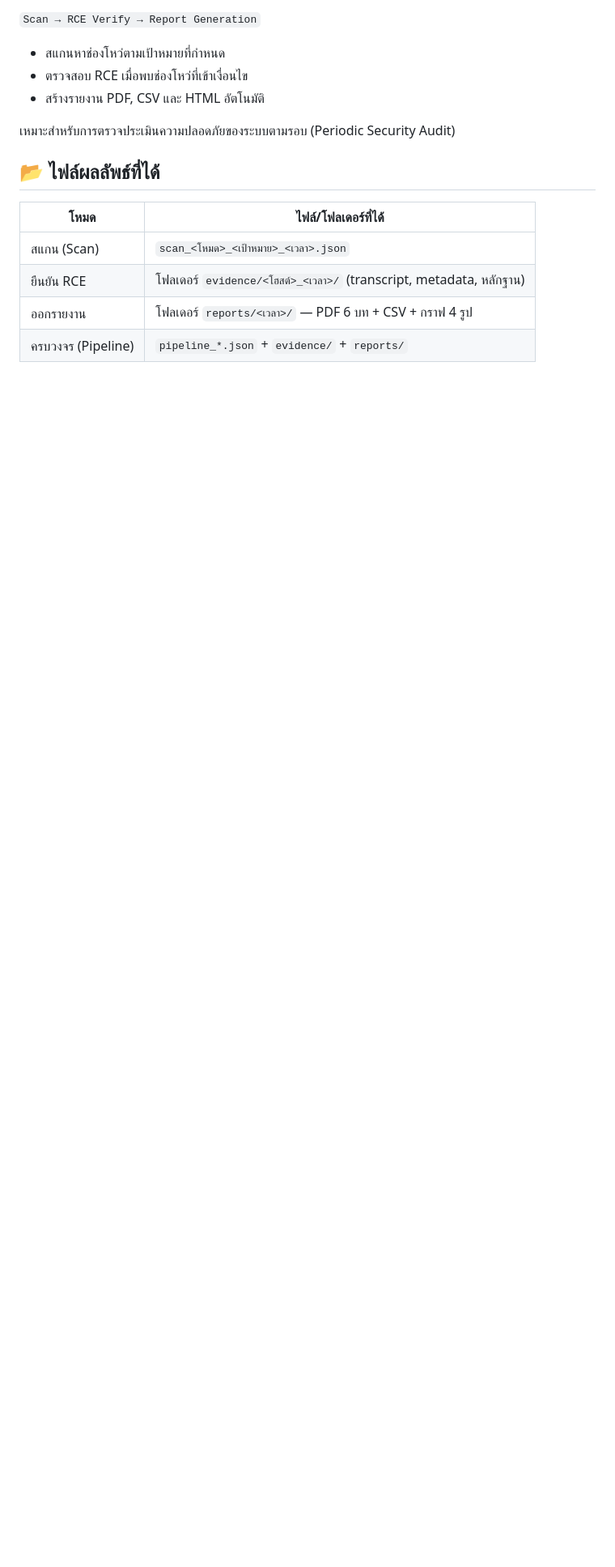
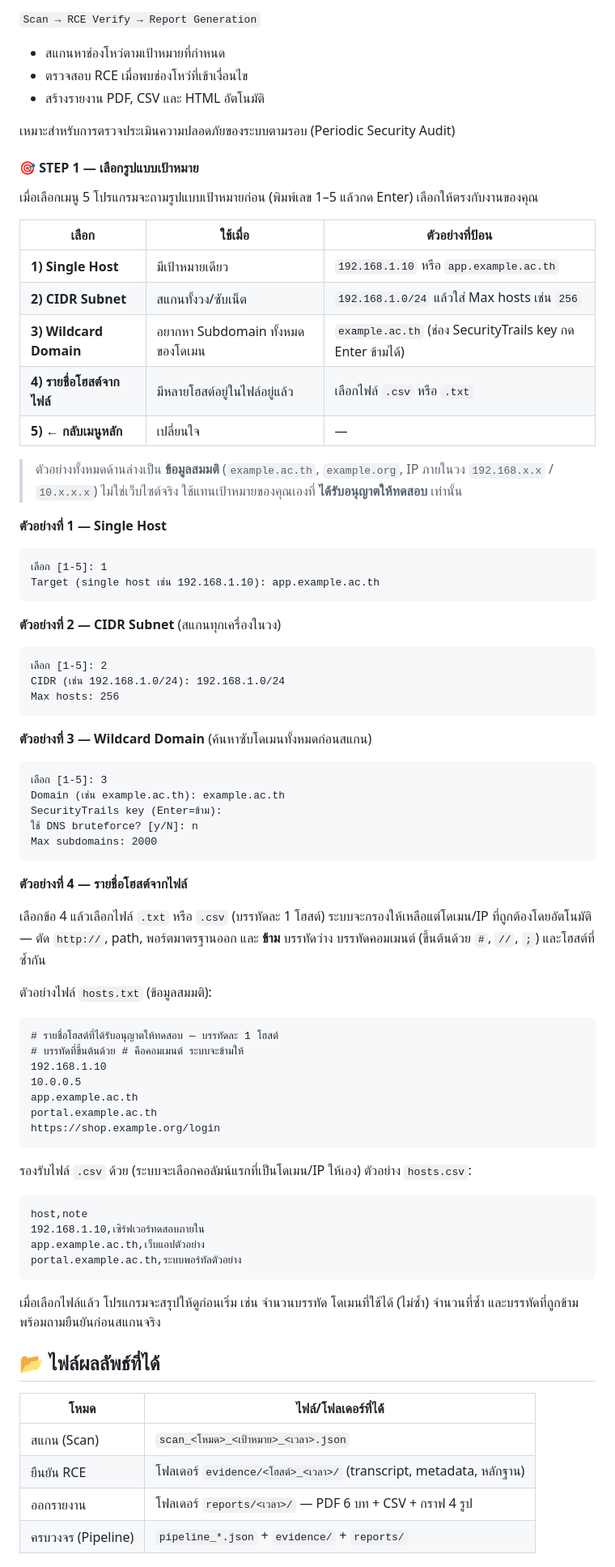
Before and after one commit to CybersRMUTL/security-audit-toolkit, a Markdown page: README.md, the part around the change. Shown at 81% size. GitHub-like rendering; blank space fills up the shorter version.

Commit message:
docs: document Full Pipeline STEP 1 target selection with input examples
Explain the target-type sub-menu (Single / CIDR / Wildcard / File list)
shown when picking menu 5, with a copy-safe input example for each mode
and a sample host file (hosts.txt / hosts.csv). All sample data is
fictitious (example.ac.th, example.org, private IPs) — no real sites.

Co-Authored-By: Claude Opus 4.8 <noreply@anthropic.com>

````diff
--- a/README.md
+++ b/README.md
@@ -172,6 +172,72 @@ python3 security_audit_toolkit.py
 
 เหมาะสำหรับการตรวจประเมินความปลอดภัยของระบบตามรอบ (Periodic Security Audit)
 
+#### 🎯 STEP 1 — เลือกรูปแบบเป้าหมาย
+
+เมื่อเลือกเมนู 5 โปรแกรมจะถามรูปแบบเป้าหมายก่อน (พิมพ์เลข 1–5 แล้วกด Enter) เลือกให้ตรงกับงานของคุณ
+
+| เลือก | ใช้เมื่อ | ตัวอย่างที่ป้อน |
+|-------|---------|-----------------|
+| **1) Single Host** | มีเป้าหมายเดียว | `192.168.1.10` หรือ `app.example.ac.th` |
+| **2) CIDR Subnet** | สแกนทั้งวง/ซับเน็ต | `192.168.1.0/24` แล้วใส่ Max hosts เช่น `256` |
+| **3) Wildcard Domain** | อยากหา Subdomain ทั้งหมดของโดเมน | `example.ac.th` (ช่อง SecurityTrails key กด Enter ข้ามได้) |
+| **4) รายชื่อโฮสต์จากไฟล์** | มีหลายโฮสต์อยู่ในไฟล์อยู่แล้ว | เลือกไฟล์ `.csv` หรือ `.txt` |
+| **5) ← กลับเมนูหลัก** | เปลี่ยนใจ | — |
+
+> ตัวอย่างทั้งหมดด้านล่างเป็น **ข้อมูลสมมติ** (`example.ac.th`, `example.org`, IP ภายในวง `192.168.x.x` / `10.x.x.x`) ไม่ใช่เว็บไซต์จริง ใช้แทนเป้าหมายของคุณเองที่ **ได้รับอนุญาตให้ทดสอบ** เท่านั้น
+
+**ตัวอย่างที่ 1 — Single Host**
+
+```
+เลือก [1-5]: 1
+Target (single host เช่น 192.168.1.10): app.example.ac.th
+```
+
+**ตัวอย่างที่ 2 — CIDR Subnet** (สแกนทุกเครื่องในวง)
+
+```
+เลือก [1-5]: 2
+CIDR (เช่น 192.168.1.0/24): 192.168.1.0/24
+Max hosts: 256
+```
+
+**ตัวอย่างที่ 3 — Wildcard Domain** (ค้นหาซับโดเมนทั้งหมดก่อนสแกน)
+
+```
+เลือก [1-5]: 3
+Domain (เช่น example.ac.th): example.ac.th
+SecurityTrails key (Enter=ข้าม):
+ใช้ DNS bruteforce? [y/N]: n
+Max subdomains: 2000
+```
+
+**ตัวอย่างที่ 4 — รายชื่อโฮสต์จากไฟล์**
+
+เลือกข้อ 4 แล้วเลือกไฟล์ `.txt` หรือ `.csv` (บรรทัดละ 1 โฮสต์) ระบบจะกรองให้เหลือแต่โดเมน/IP ที่ถูกต้องโดยอัตโนมัติ — ตัด `http://`, path, พอร์ตมาตรฐานออก และ **ข้าม** บรรทัดว่าง บรรทัดคอมเมนต์ (ขึ้นต้นด้วย `#`, `//`, `;`) และโฮสต์ที่ซ้ำกัน
+
+ตัวอย่างไฟล์ `hosts.txt` (ข้อมูลสมมติ):
+
+```text
+# รายชื่อโฮสต์ที่ได้รับอนุญาตให้ทดสอบ — บรรทัดละ 1 โฮสต์
+# บรรทัดที่ขึ้นต้นด้วย # คือคอมเมนต์ ระบบจะข้ามให้
+192.168.1.10
+10.0.0.5
+app.example.ac.th
+portal.example.ac.th
+https://shop.example.org/login
+```
+
+รองรับไฟล์ `.csv` ด้วย (ระบบจะเลือกคอลัมน์แรกที่เป็นโดเมน/IP ให้เอง) ตัวอย่าง `hosts.csv`:
+
+```text
+host,note
+192.168.1.10,เซิร์ฟเวอร์ทดสอบภายใน
+app.example.ac.th,เว็บแอปตัวอย่าง
+portal.example.ac.th,ระบบพอร์ทัลตัวอย่าง
+```
+
+เมื่อเลือกไฟล์แล้ว โปรแกรมจะสรุปให้ดูก่อนเริ่ม เช่น จำนวนบรรทัด โดเมนที่ใช้ได้ (ไม่ซ้ำ) จำนวนที่ซ้ำ และบรรทัดที่ถูกข้าม พร้อมถามยืนยันก่อนสแกนจริง
+
 ## 📂 ไฟล์ผลลัพธ์ที่ได้
 
 | โหมด | ไฟล์/โฟลเดอร์ที่ได้ |
````
